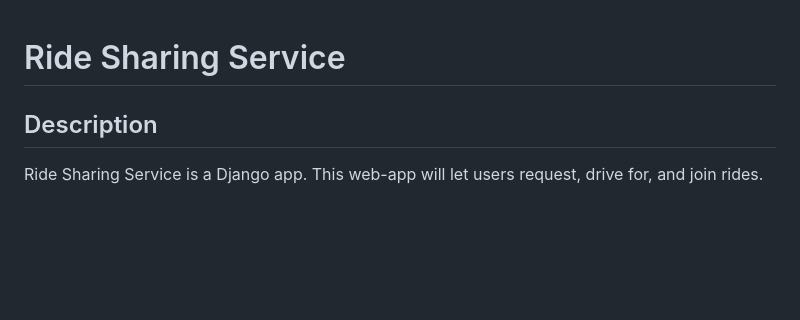
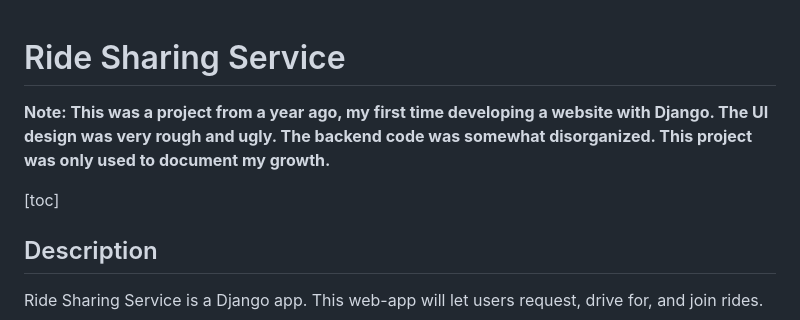
Before and after one commit to CaoRui0910/Ride-Sharing-Service, a Markdown page: README.md, the part around the change. Rendered like a GitHub page; blank space fills up the shorter version.

```diff
--- a/README.md
+++ b/README.md
@@ -1,4 +1,7 @@
 # Ride Sharing Service
+**Note: This was a project from a year ago, my first time developing a website with Django. The UI design was very rough and ugly. The backend code was somewhat disorganized. This project was only used to document my growth.**
+
+[toc]
 
 ## Description
 Ride Sharing Service is a Django app. This web-app will let users request, drive for, and join rides.
```
